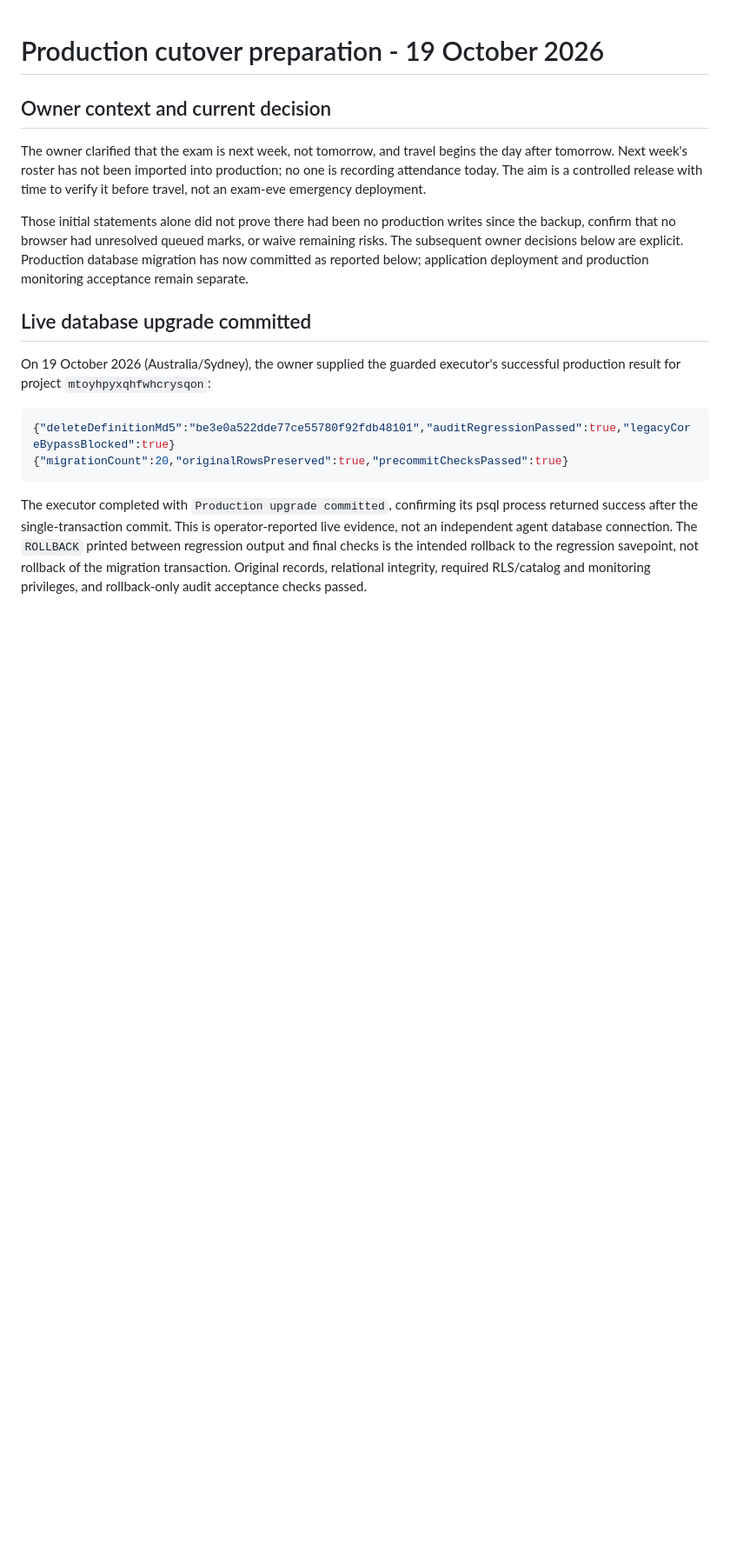
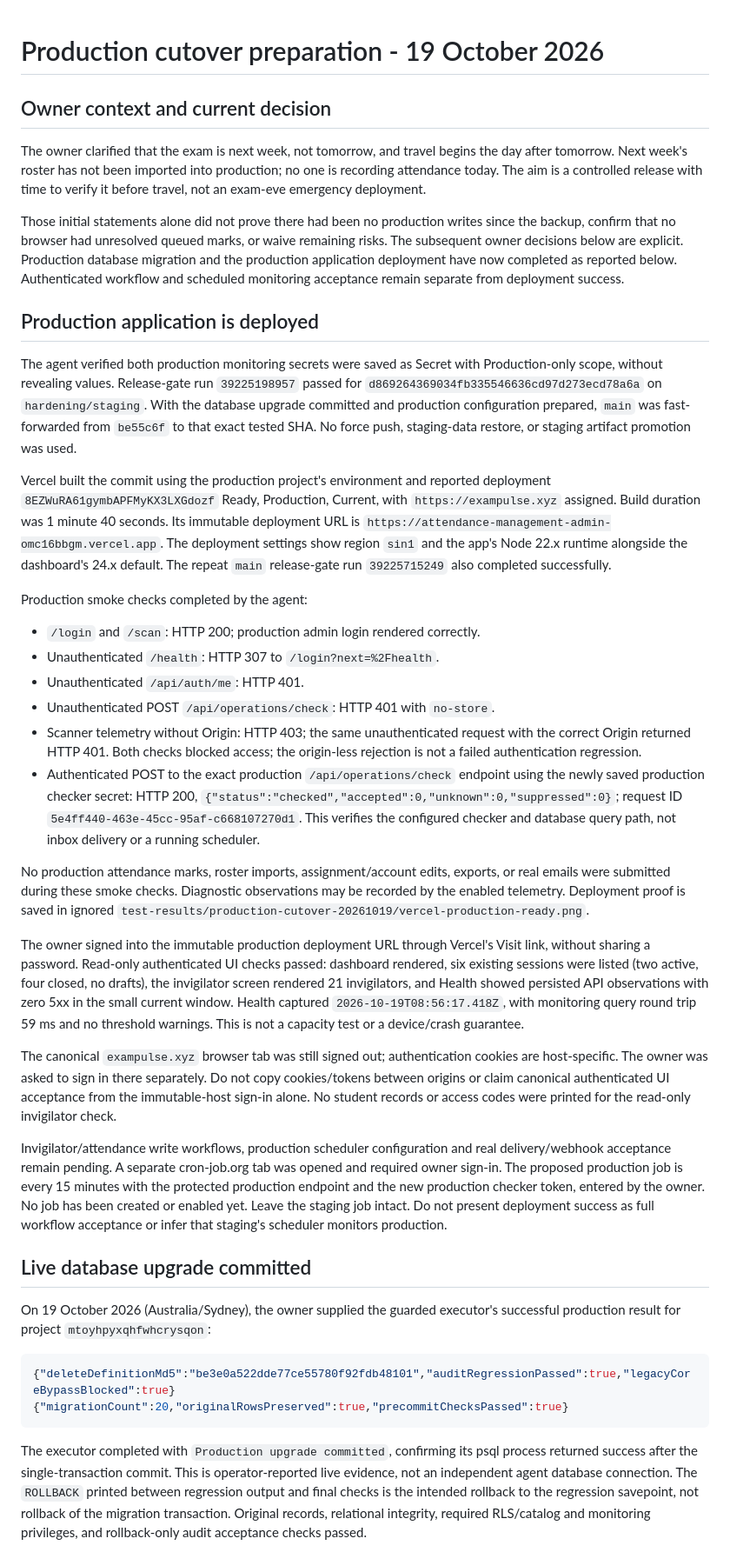
Before and after one commit to ahmedsohair/AttendanceManagement, a Markdown page: docs/PRODUCTION_CUTOVER_20261019.md, the part around one of its changes. Shown at 87% size. Rendered like a GitHub page; blank space fills up the shorter version.

Commit message:
docs(release): record production deployment and initial smoke checks

```diff
--- a/docs/PRODUCTION_CUTOVER_20261019.md
+++ b/docs/PRODUCTION_CUTOVER_20261019.md
@@ -10,8 +10,68 @@ to verify it before travel, not an exam-eve emergency deployment.
 Those initial statements alone did not prove there had been no production writes
 since the backup, confirm that no browser had unresolved queued marks, or waive
 remaining risks. The subsequent owner decisions below are explicit. Production
-database migration has now committed as reported below; application deployment
-and production monitoring acceptance remain separate.
+database migration and the production application deployment have now completed
+as reported below. Authenticated workflow and scheduled monitoring acceptance
+remain separate from deployment success.
+
+## Production application is deployed
+
+The agent verified both production monitoring secrets were saved as Secret with
+Production-only scope, without revealing values. Release-gate run `39225198957`
+passed for `d869264369034fb335546636cd97d273ecd78a6a` on `hardening/staging`.
+With the database upgrade committed and production configuration prepared,
+`main` was fast-forwarded from `be55c6f` to that exact tested SHA. No force push,
+staging-data restore, or staging artifact promotion was used.
+
+Vercel built the commit using the production project's environment and reported
+deployment `8EZWuRA61gymbAPFMyKX3LXGdozf` Ready, Production, Current, with
+`https://exampulse.xyz` assigned. Build duration was 1 minute 40 seconds. Its
+immutable deployment URL is `https://attendance-management-admin-omc16bbgm.vercel.app`.
+The deployment settings show region `sin1` and the app's Node 22.x runtime
+alongside the dashboard's 24.x default. The repeat `main` release-gate run
+`39225715249` also completed successfully.
+
+Production smoke checks completed by the agent:
+
+- `/login` and `/scan`: HTTP 200; production admin login rendered correctly.
+- Unauthenticated `/health`: HTTP 307 to `/login?next=%2Fhealth`.
+- Unauthenticated `/api/auth/me`: HTTP 401.
+- Unauthenticated POST `/api/operations/check`: HTTP 401 with `no-store`.
+- Scanner telemetry without Origin: HTTP 403; the same unauthenticated request
+  with the correct Origin returned HTTP 401. Both checks blocked access; the
+  origin-less rejection is not a failed authentication regression.
+- Authenticated POST to the exact production `/api/operations/check` endpoint
+  using the newly saved production checker secret: HTTP 200,
+  `{"status":"checked","accepted":0,"unknown":0,"suppressed":0}`;
+  request ID `5e4ff440-463e-45cc-95af-c668107270d1`. This verifies the configured
+  checker and database query path, not inbox delivery or a running scheduler.
+
+No production attendance marks, roster imports, assignment/account edits,
+exports, or real emails were submitted during these smoke checks. Diagnostic
+observations may be recorded by the enabled telemetry. Deployment proof is saved
+in ignored `test-results/production-cutover-20261019/vercel-production-ready.png`.
+
+The owner signed into the immutable production deployment URL through Vercel's
+Visit link, without sharing a password. Read-only authenticated UI checks passed:
+dashboard rendered, six existing sessions were listed (two active, four closed,
+no drafts), the invigilator screen rendered 21 invigilators, and Health showed
+persisted API observations with zero 5xx in the small current window. Health
+captured `2026-10-19T08:56:17.418Z`, with monitoring query round trip 59 ms and no
+threshold warnings. This is not a capacity test or a device/crash guarantee.
+
+The canonical `exampulse.xyz` browser tab was still signed out; authentication
+cookies are host-specific. The owner was asked to sign in there separately. Do
+not copy cookies/tokens between origins or claim canonical authenticated UI
+acceptance from the immutable-host sign-in alone. No student records or access
+codes were printed for the read-only invigilator check.
+
+Invigilator/attendance write workflows, production scheduler configuration and
+real delivery/webhook acceptance remain pending. A separate cron-job.org tab was
+opened and required owner sign-in. The proposed production job is every 15
+minutes with the protected production endpoint and the new production checker
+token, entered by the owner. No job has been created or enabled yet. Leave the
+staging job intact. Do not present deployment success as full workflow
+acceptance or infer that staging's scheduler monitors production.
 
 ## Live database upgrade committed
 
```
Also changed, not shown: other parts of docs/PRODUCTION_CUTOVER_20261019.md (+10 -8 lines), docs/PHASE_8_OWNER_SIGNOFF_20261019.md (+4 -2 lines), docs/PRODUCTION_READINESS_20261018.md (+4 -2 lines).
